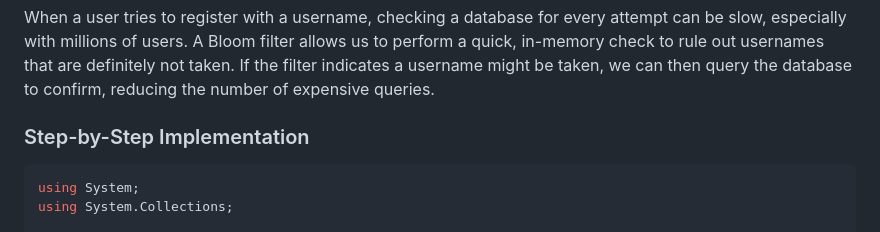
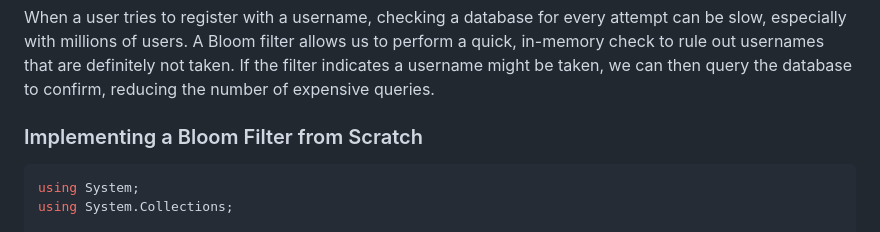
Before and after one commit to PankajRawat333/MyWebSite.dev, a Markdown page: input/posts/bloom-filters-demystified.md, the part around the change. GitHub-like rendering.

````diff
--- a/input/posts/bloom-filters-demystified.md
+++ b/input/posts/bloom-filters-demystified.md
@@ -27,7 +27,7 @@ Let’s build a Bloom filter in C# from scratch to check if a username is alread
 ### Why Use a Bloom Filter Here?
 When a user tries to register with a username, checking a database for every attempt can be slow, especially with millions of users. A Bloom filter allows us to perform a quick, in-memory check to rule out usernames that are definitely not taken. If the filter indicates a username might be taken, we can then query the database to confirm, reducing the number of expensive queries.
 
-### Step-by-Step Implementation
+### Implementing a Bloom Filter from Scratch
 
 ```csharp
 using System;
````
